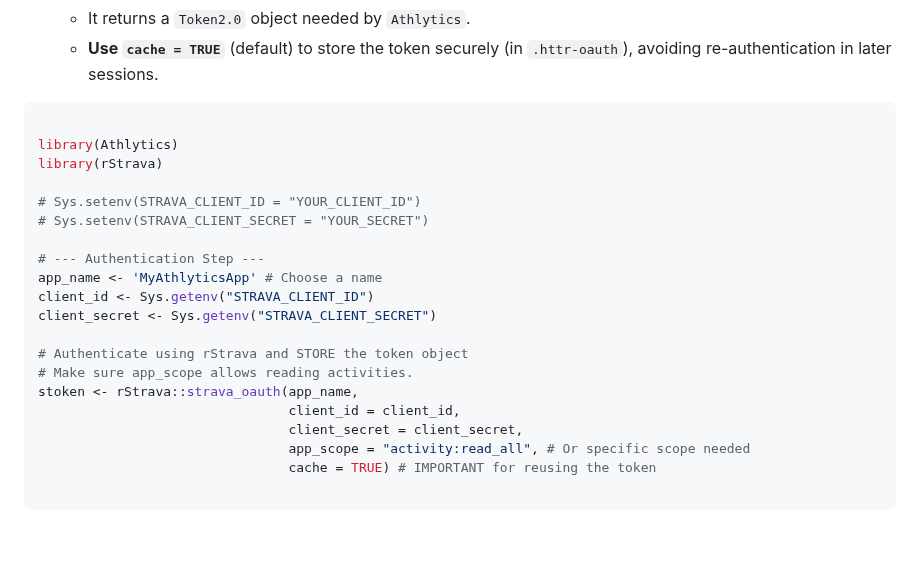
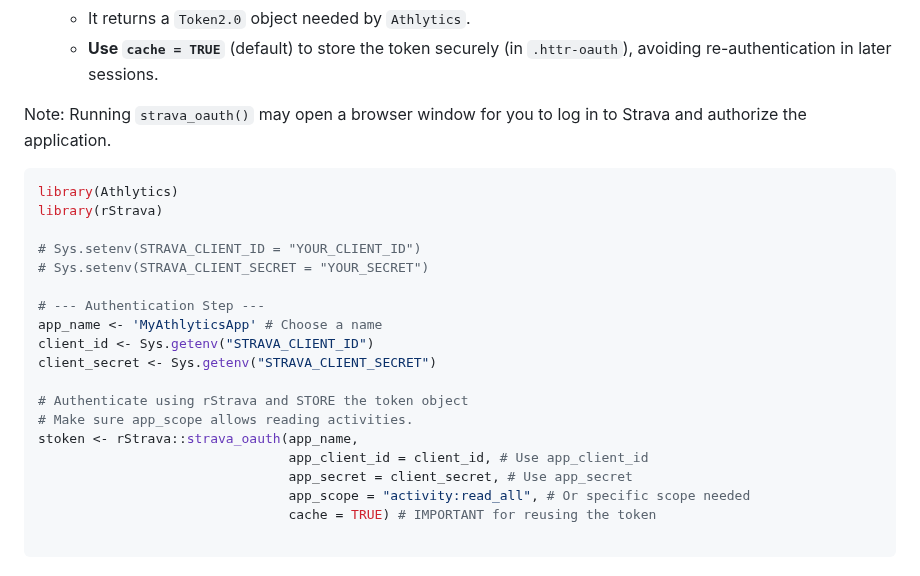
Before and after one commit to HzaCode/Athlytics, a Markdown page: README.md, the part around the change. GitHub-like rendering; blank space fills up the shorter version.

Commit message:
docs: Correct strava_oauth parameters and clarify browser note

````diff
--- a/README.md
+++ b/README.md
@@ -56,8 +56,9 @@ library(Athlytics)
     - It returns a `Token2.0` object needed by `Athlytics`.
     - **Use `cache = TRUE`** (default) to store the token securely (in `.httr-oauth`), avoiding re-authentication in later sessions.
 
+Note: Running `strava_oauth()` may open a browser window for you to log in to Strava and authorize the application.
+
 ```r
-
 library(Athlytics)
 library(rStrava)
 
@@ -72,8 +73,8 @@ client_secret <- Sys.getenv("STRAVA_CLIENT_SECRET")
 # Authenticate using rStrava and STORE the token object
 # Make sure app_scope allows reading activities.
 stoken <- rStrava::strava_oauth(app_name,
-                                client_id = client_id,
-                                client_secret = client_secret,
+                                app_client_id = client_id, # Use app_client_id
+                                app_secret = client_secret, # Use app_secret
                                 app_scope = "activity:read_all", # Or specific scope needed
                                 cache = TRUE) # IMPORTANT for reusing the token
 
````
